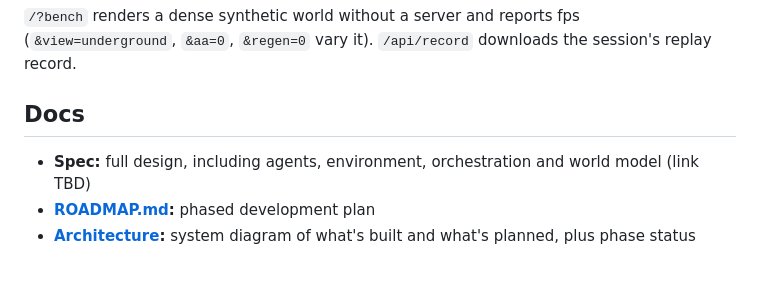
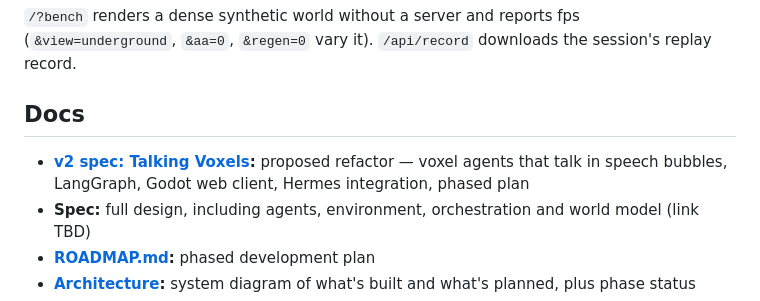
Before and after one commit to bonniesroof/Shrooms, a Markdown page: README.md, the part around the change. Drawn GitHub-style; blank space fills up the shorter version.

Commit message:
Add v2 spec: talking voxel agents, LangGraph plan, Godot client, Hermes integration

```diff
--- a/README.md
+++ b/README.md
@@ -164,6 +164,7 @@ Splits are by world: seeds 0–19 train, 20–23 select the best epoch, 24–27
 
 ## Docs
 
+- **[v2 spec: Talking Voxels](docs/SPEC-voxels.md):** proposed refactor — voxel agents that talk in speech bubbles, LangGraph, Godot web client, Hermes integration, phased plan
 - **Spec:** full design, including agents, environment, orchestration and world model (link TBD)
 - **[ROADMAP.md](ROADMAP.md):** phased development plan
 - **[Architecture](docs/architecture.md):** system diagram of what's built and what's planned, plus phase status
```
Also changed, not shown: docs/SPEC-voxels.md (added, +396 -0 lines).
